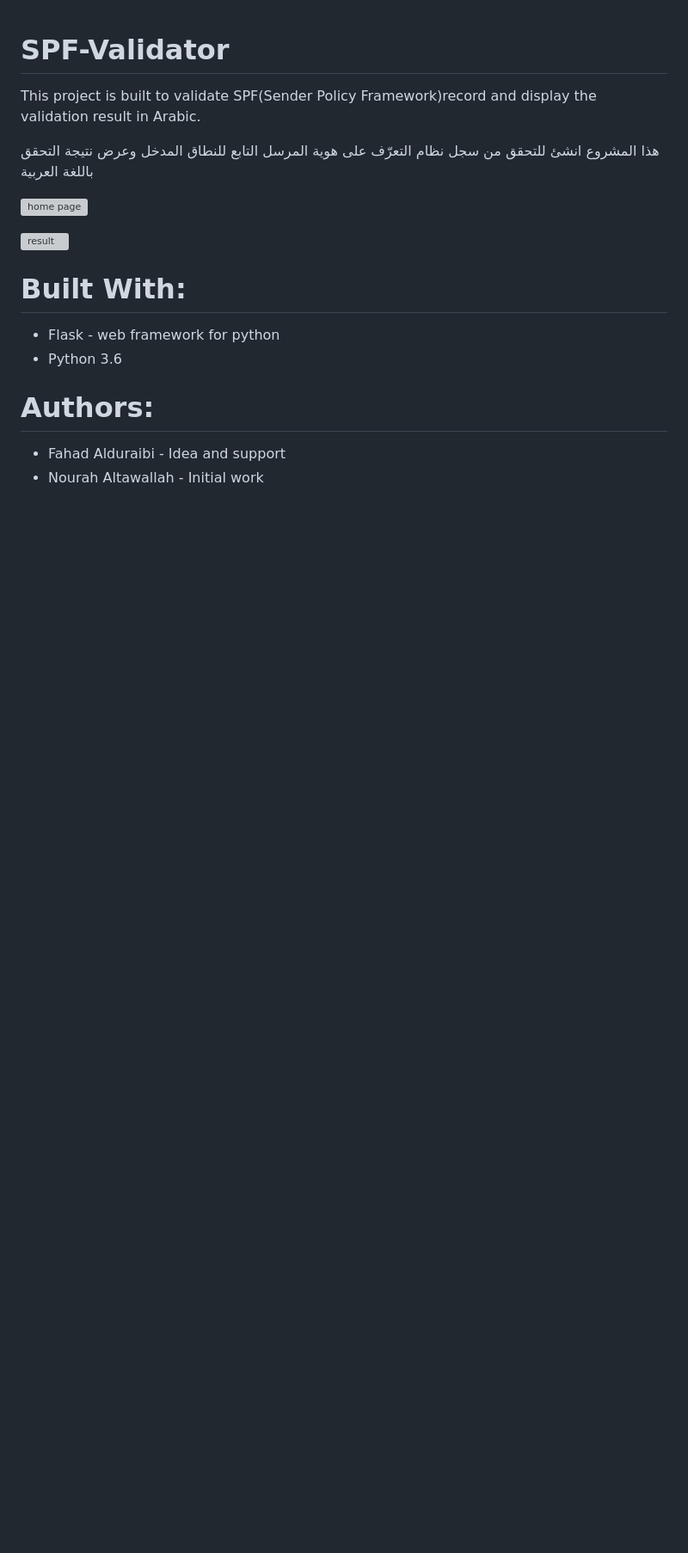
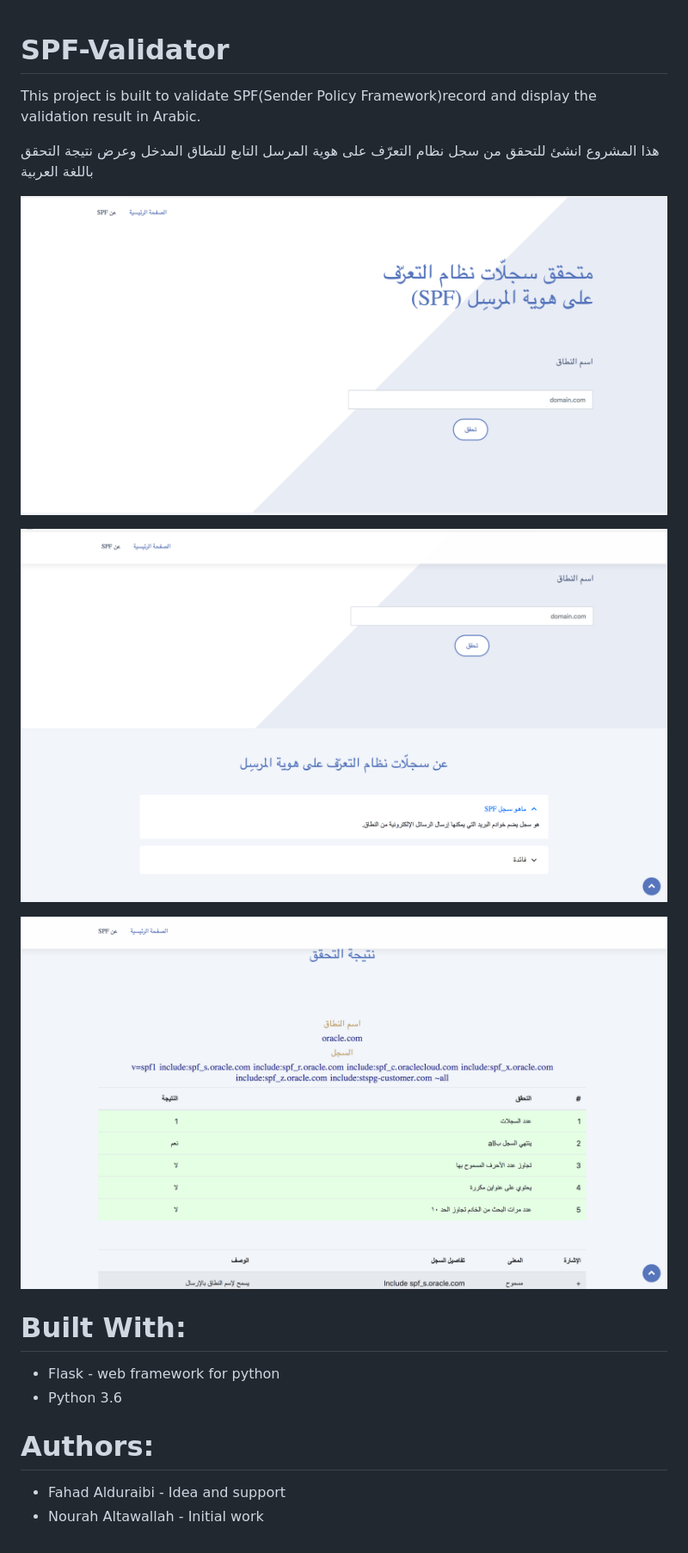
Before and after one commit to NourahMT/SPF-validator-fork, a Markdown page: README.md, the part around the change. Shown: that part at 86% size. Drawn GitHub-style; pictures changed too: github-images/home.png (added), github-images/ques.png (added), github-images/result.png (added); blank space fills up the shorter version; grey boxes are pictures that could not be loaded.

```diff
--- a/README.md
+++ b/README.md
@@ -5,9 +5,11 @@ This project is built to validate SPF(Sender Policy Framework)record and display
 هذا المشروع انشئ للتحقق من سجل نظام التعرّف على هوية المرسل التابع للنطاق المدخل وعرض نتيجة التحقق باللغة العربية
 
 
-![home page](/github-images/homePage.png)
+![home page](/github-images/home.png)
 
-![result](/github-images/validationResult.png)
+![ques](/github-images/ques.png)
+
+![result](/github-images/result.png)
 
 
 
```
Also changed, not shown: 3 other files.
